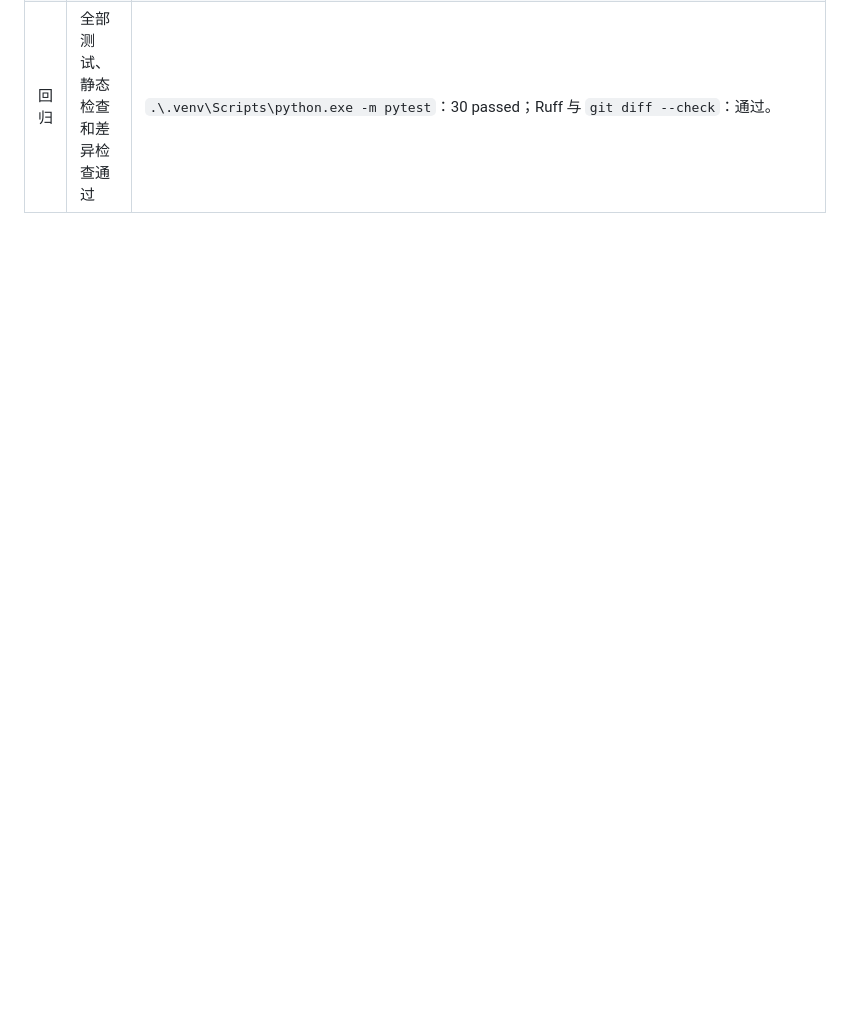
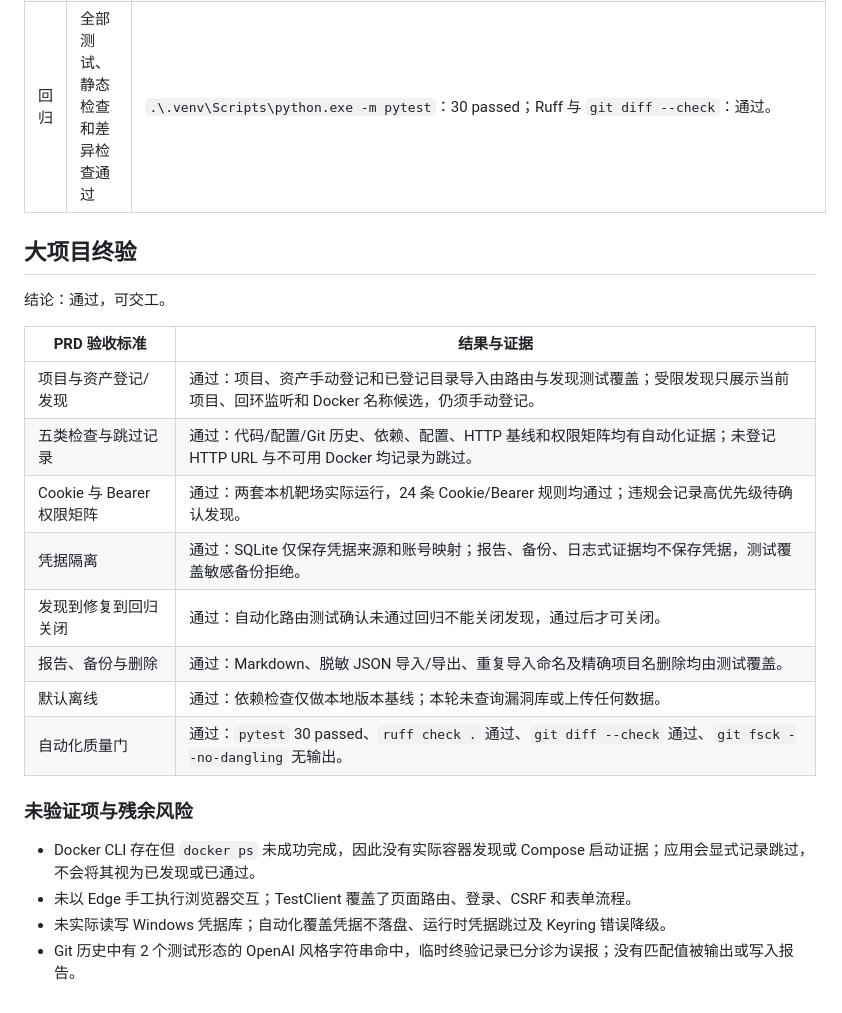
Before and after one commit to laoyuansu/web-security, a Markdown page: PROJECT_PROGRESS.md, the part around the change. Drawn GitHub-style; blank space fills up the shorter version.

Commit message:
docs: 记录项目终验结果

```diff
--- a/PROJECT_PROGRESS.md
+++ b/PROJECT_PROGRESS.md
@@ -75,3 +75,25 @@
 | 已登记目标请求 | 仅对登记的回环 URL 发起 HTTP 请求 | `tests/test_checks.py::test_http_baseline_requests_only_a_registered_loopback_service` 在临时 `127.0.0.1` 服务上通过。 |
 | 安全响应头 | 三项基线响应头均存在时记录通过且不创建 HTTP 基线发现 | 同一测试通过。 |
 | 回归 | 全部测试、静态检查和差异检查通过 | `.\.venv\Scripts\python.exe -m pytest`：30 passed；Ruff 与 `git diff --check`：通过。 |
+
+## 大项目终验
+
+结论：通过，可交工。
+
+| PRD 验收标准 | 结果与证据 |
+| --- | --- |
+| 项目与资产登记/发现 | 通过：项目、资产手动登记和已登记目录导入由路由与发现测试覆盖；受限发现只展示当前项目、回环监听和 Docker 名称候选，仍须手动登记。 |
+| 五类检查与跳过记录 | 通过：代码/配置/Git 历史、依赖、配置、HTTP 基线和权限矩阵均有自动化证据；未登记 HTTP URL 与不可用 Docker 均记录为跳过。 |
+| Cookie 与 Bearer 权限矩阵 | 通过：两套本机靶场实际运行，24 条 Cookie/Bearer 规则均通过；违规会记录高优先级待确认发现。 |
+| 凭据隔离 | 通过：SQLite 仅保存凭据来源和账号映射；报告、备份、日志式证据均不保存凭据，测试覆盖敏感备份拒绝。 |
+| 发现到修复到回归关闭 | 通过：自动化路由测试确认未通过回归不能关闭发现，通过后才可关闭。 |
+| 报告、备份与删除 | 通过：Markdown、脱敏 JSON 导入/导出、重复导入命名及精确项目名删除均由测试覆盖。 |
+| 默认离线 | 通过：依赖检查仅做本地版本基线；本轮未查询漏洞库或上传任何数据。 |
+| 自动化质量门 | 通过：`pytest` 30 passed、`ruff check .` 通过、`git diff --check` 通过、`git fsck --no-dangling` 无输出。 |
+
+### 未验证项与残余风险
+
+- Docker CLI 存在但 `docker ps` 未成功完成，因此没有实际容器发现或 Compose 启动证据；应用会显式记录跳过，不会将其视为已发现或已通过。
+- 未以 Edge 手工执行浏览器交互；TestClient 覆盖了页面路由、登录、CSRF 和表单流程。
+- 未实际读写 Windows 凭据库；自动化覆盖凭据不落盘、运行时凭据跳过及 Keyring 错误降级。
+- Git 历史中有 2 个测试形态的 OpenAI 风格字符串命中，临时终验记录已分诊为误报；没有匹配值被输出或写入报告。
```
